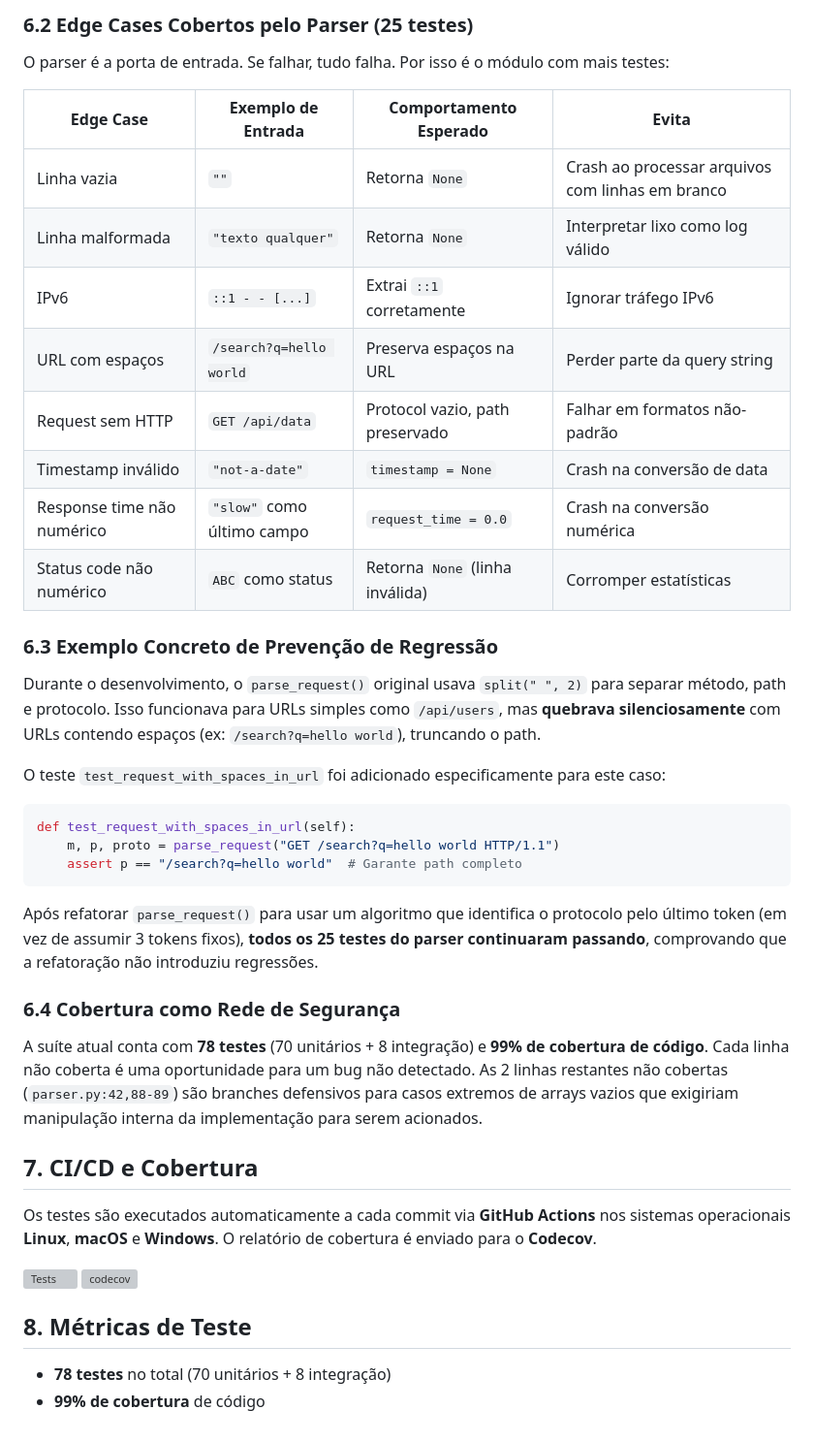
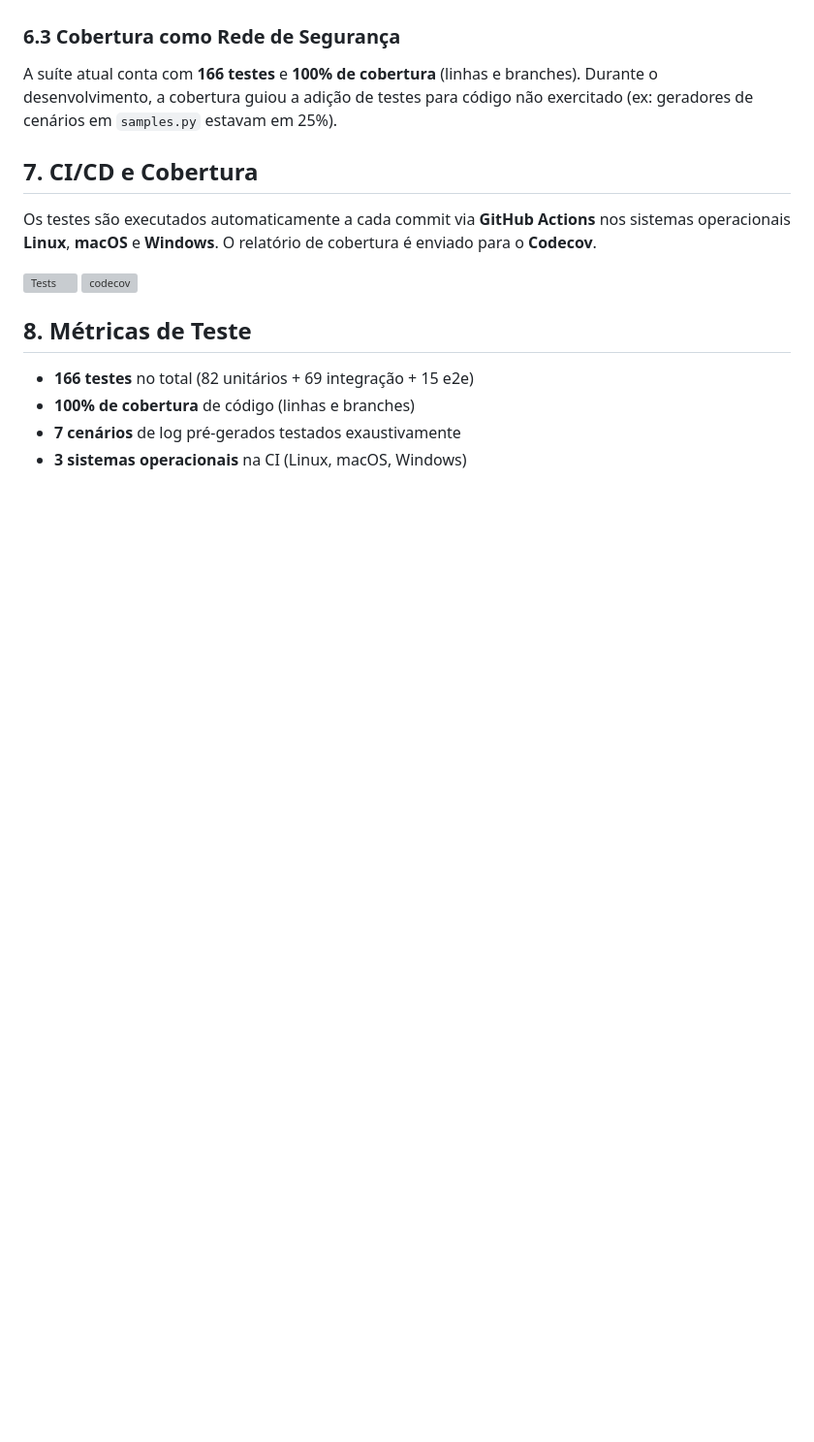
Before and after one commit to lucascassio/tp-testes, a Markdown page: README.md, the part around one of its changes. Shown at 97% size. Rendered like a GitHub page; blank space fills up the shorter version; grey boxes are pictures that could not be loaded.

````diff
--- a/README.md
+++ b/README.md
@@ -103,36 +124,6 @@ A arquitetura do sistema foi projetada com **separação estrita de responsabili
 
-### 6.2 Edge Cases Cobertos pelo Parser (25 testes)
-
-O parser é a porta de entrada. Se falhar, tudo falha. Por isso é o módulo com mais testes:
-
-| Edge Case | Exemplo de Entrada | Comportamento Esperado | Evita |
-|-----------|-------------------|----------------------|-------|
-| Linha vazia | `""` | Retorna `None` | Crash ao processar arquivos com linhas em branco |
-| Linha malformada | `"texto qualquer"` | Retorna `None` | Interpretar lixo como log válido |
-| IPv6 | `::1 - - [...]` | Extrai `::1` corretamente | Ignorar tráfego IPv6 |
-| URL com espaços | `/search?q=hello world` | Preserva espaços na URL | Perder parte da query string |
-| Request sem HTTP | `GET /api/data` | Protocol vazio, path preservado | Falhar em formatos não-padrão |
-| Timestamp inválido | `"not-a-date"` | `timestamp = None` | Crash na conversão de data |
-| Response time não numérico | `"slow"` como último campo | `request_time = 0.0` | Crash na conversão numérica |
-| Status code não numérico | `ABC` como status | Retorna `None` (linha inválida) | Corromper estatísticas |
-
-### 6.3 Exemplo Concreto de Prevenção de Regressão
-
-Durante o desenvolvimento, o `parse_request()` original usava `split(" ", 2)` para separar método, path e protocolo. Isso funcionava para URLs simples como `/api/users`, mas **quebrava silenciosamente** com URLs contendo espaços (ex: `/search?q=hello world`), truncando o path.
-
-O teste `test_request_with_spaces_in_url` foi adicionado especificamente para este caso:
-
-```python
-def test_request_with_spaces_in_url(self):
-    m, p, proto = parse_request("GET /search?q=hello world HTTP/1.1")
-    assert p == "/search?q=hello world"  # Garante path completo
-```
-
-Após refatorar `parse_request()` para usar um algoritmo que identifica o protocolo pelo último token (em vez de assumir 3 tokens fixos), **todos os 25 testes do parser continuaram passando**, comprovando que a refatoração não introduziu regressões.
-
-### 6.4 Cobertura como Rede de Segurança
-
-A suíte atual conta com **78 testes** (70 unitários + 8 integração) e **99% de cobertura de código**. Cada linha não coberta é uma oportunidade para um bug não detectado. As 2 linhas restantes não cobertas (`parser.py:42,88-89`) são branches defensivos para casos extremos de arrays vazios que exigiriam manipulação interna da implementação para serem acionados.
+### 6.3 Cobertura como Rede de Segurança
+A suíte atual conta com **166 testes** e **100% de cobertura** (linhas e branches). Durante o desenvolvimento, a cobertura guiou a adição de testes para código não exercitado (ex: geradores de cenários em `samples.py` estavam em 25%).
 
 ## 7. CI/CD e Cobertura
 Os testes são executados automaticamente a cada commit via **GitHub Actions** nos sistemas operacionais **Linux**, **macOS** e **Windows**. O relatório de cobertura é enviado para o **Codecov**.
@@ -141,5 +132,7 @@ Os testes são executados automaticamente a cada commit via **GitHub Actions** n
 [![codecov](https://codecov.io/github/lucascassio/tp-testes/branch/main/graph/badge.svg)](https://codecov.io/github/lucascassio/tp-testes)
 
 ## 8. Métricas de Teste
-- **78 testes** no total (70 unitários + 8 integração)
-- **99% de cobertura** de código
+- **166 testes** no total (82 unitários + 69 integração + 15 e2e)
+- **100% de cobertura** de código (linhas e branches)
+- **7 cenários** de log pré-gerados testados exaustivamente
+- **3 sistemas operacionais** na CI (Linux, macOS, Windows)
````
Also changed, not shown: other parts of README.md (+66 -45 lines).
